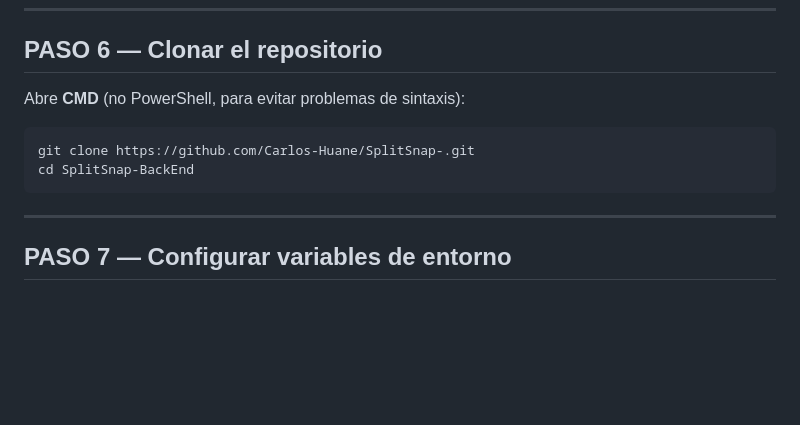
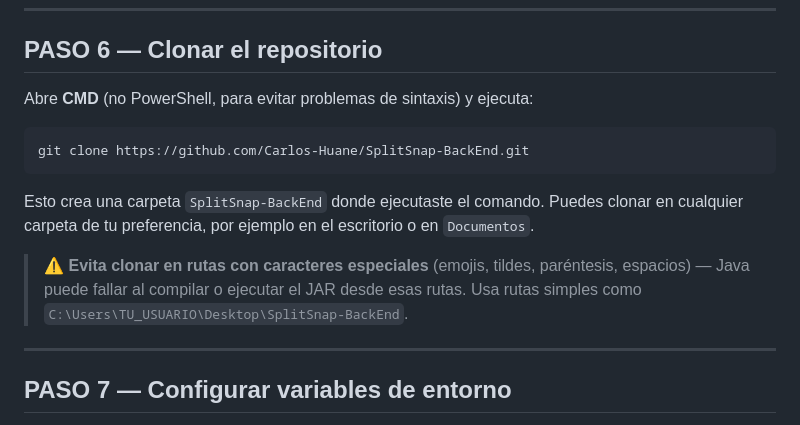
Before and after one commit to Carlos-Huane/SplitSnap-BackEnd, a Markdown page: docs/SETUP-LOCAL.md, the part around one of its changes. Drawn GitHub-style; blank space fills up the shorter version.

````diff
--- a/docs/SETUP-LOCAL.md
+++ b/docs/SETUP-LOCAL.md
@@ -118,11 +118,14 @@ CREATE DATABASE splitsnap_db;
 
 ## PASO 6 — Clonar el repositorio
 
-Abre **CMD** (no PowerShell, para evitar problemas de sintaxis):
+Abre **CMD** (no PowerShell, para evitar problemas de sintaxis) y ejecuta:
 ```
-git clone https://github.com/Carlos-Huane/SplitSnap-.git
-cd SplitSnap-BackEnd
+git clone https://github.com/Carlos-Huane/SplitSnap-BackEnd.git
 ```
+
+Esto crea una carpeta `SplitSnap-BackEnd` donde ejecutaste el comando. Puedes clonar en cualquier carpeta de tu preferencia, por ejemplo en el escritorio o en `Documentos`.
+
+> ⚠️ **Evita clonar en rutas con caracteres especiales** (emojis, tildes, paréntesis, espacios) — Java puede fallar al compilar o ejecutar el JAR desde esas rutas. Usa rutas simples como `C:\Users\TU_USUARIO\Desktop\SplitSnap-BackEnd`.
 
 ---
 
````
Also changed, not shown: other parts of docs/SETUP-LOCAL.md (+41 -10 lines), README.md (+26 -20 lines).
